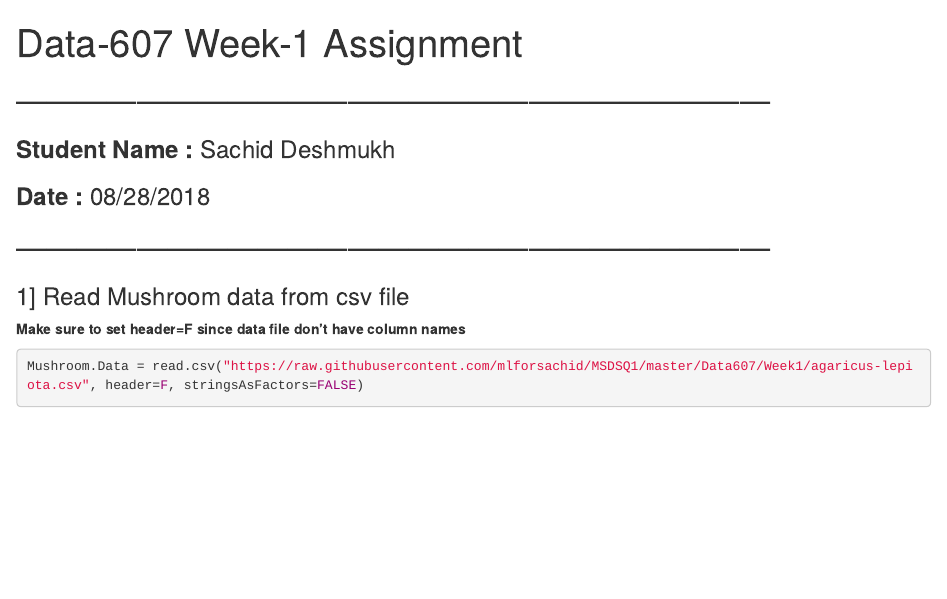
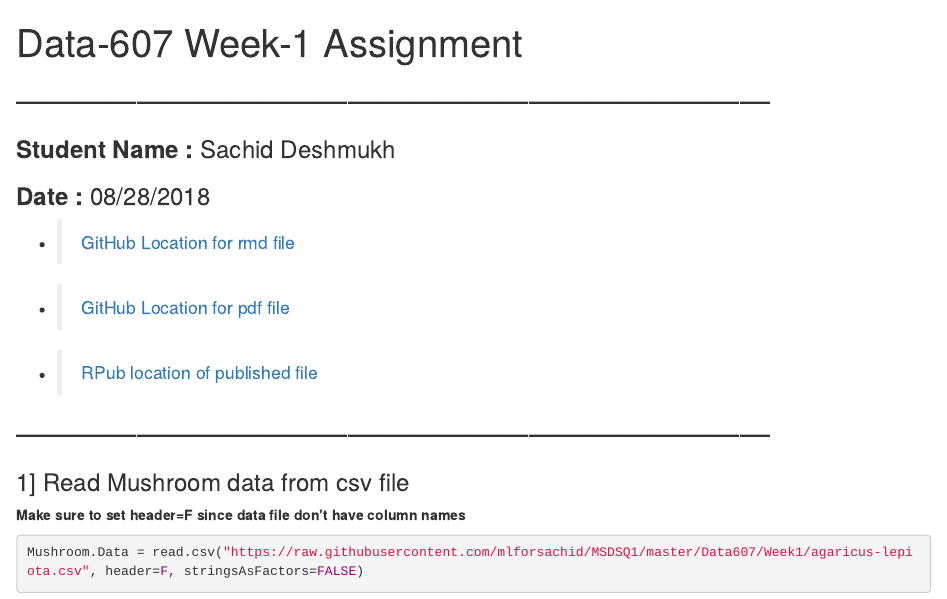
Before and after one commit to mlforsachid/MSDSQ1, an R Markdown document (Data607/Week1/SachidVijay.Deshmukh60.rmd): the page in a window 1100 px wide, from its top. The pictures show the output file Data607/Week1/SachidVijay.Deshmukh60.html that the author committed with the source, opened offline.

Commit message:
Adding final version

````diff
--- a/Data607/Week1/SachidVijay.Deshmukh60.rmd
+++ b/Data607/Week1/SachidVijay.Deshmukh60.rmd
@@ -8,6 +8,10 @@ output:
 ##---------------------------------------------------------------------------
 ###**Student Name :** Sachid Deshmukh
 ###**Date :** 08/28/2018
+* > [GitHub Location for rmd file](https://github.com/mlforsachid/MSDSQ1/blob/master/Data607/Week1/SachidVijay.Deshmukh60.rmd)
+* > [GitHub Location for pdf file](https://github.com/mlforsachid/MSDSQ1/blob/master/Data607/Week1/SachidVijay.Deshmukh60.pdf)
+* > [RPub location of published file](http://rpubs.com/sachid/Data607-Week1Assignment)
+
 ##---------------------------------------------------------------------------
 
 ```{r setup, include=FALSE}
````
Also changed, not shown: Data607/Week1/SachidVijay.Deshmukh60.html, Data607/Week1/SachidVijay.Deshmukh60.pdf, 2 other files.
